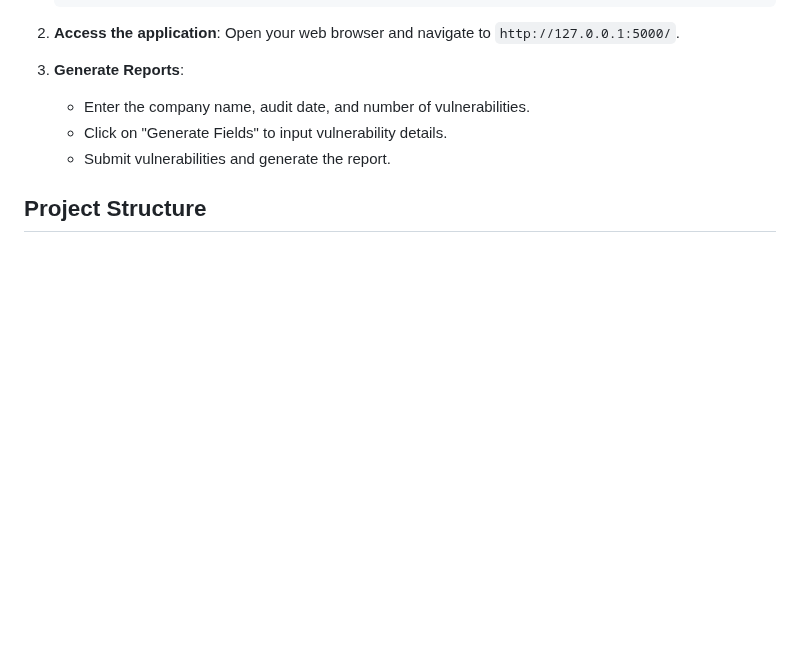
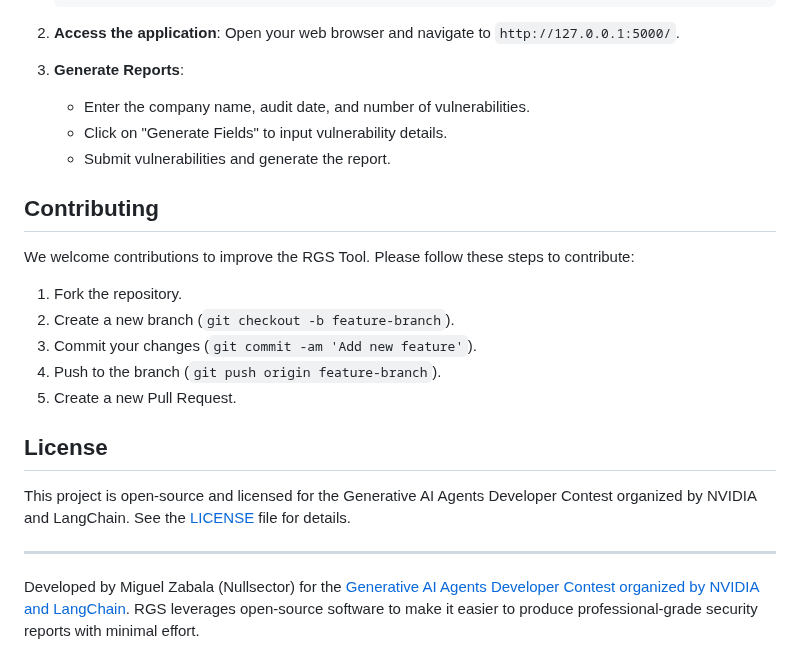
Before and after one commit to MangelZabalaDevelop/RGS, a Markdown page: README.md, the part around the change. Rendered like a GitHub page; blank space fills up the shorter version.

```diff
--- a/README.md
+++ b/README.md
@@ -94,4 +94,21 @@ To get started with RGS, follow these steps:
     - Click on "Generate Fields" to input vulnerability details.
     - Submit vulnerabilities and generate the report.
 
-## Project Structure
+
+## Contributing
+
+We welcome contributions to improve the RGS Tool. Please follow these steps to contribute:
+
+1. Fork the repository.
+2. Create a new branch (`git checkout -b feature-branch`).
+3. Commit your changes (`git commit -am 'Add new feature'`).
+4. Push to the branch (`git push origin feature-branch`).
+5. Create a new Pull Request.
+
+## License
+
+This project is open-source and licensed for the Generative AI Agents Developer Contest organized by NVIDIA and LangChain. See the [LICENSE](LICENSE) file for details.
+
+---
+
+Developed by Miguel Zabala (Nullsector) for the [Generative AI Agents Developer Contest organized by NVIDIA and LangChain](https://www.nvidia.com/en-us/ai-data-science/generative-ai/developer-contest-with-langchain/). RGS leverages open-source software to make it easier to produce professional-grade security reports with minimal effort.
```
